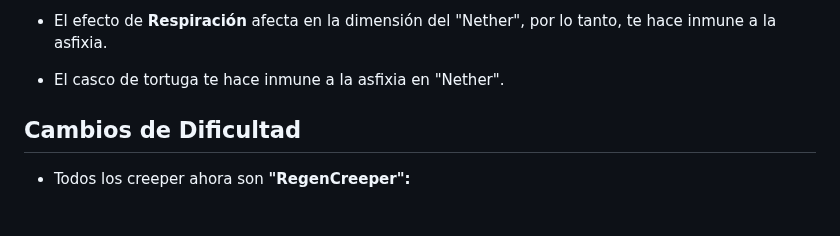
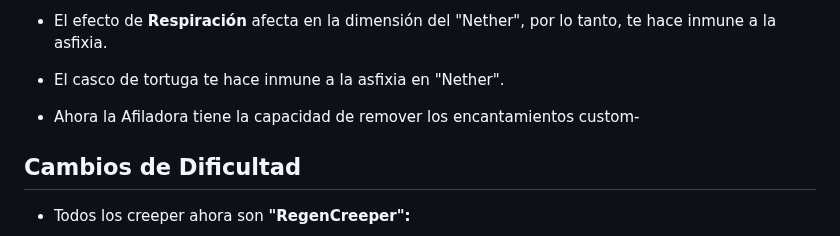
Before and after one commit to MiguelVeraXd/Valley-Dimensional-Wiki, a Markdown page: Main/Wiki/dia 5.md, the part around the change. Rendered like a GitHub page; blank space fills up the shorter version.

```diff
--- a/Main/Wiki/dia 5.md
+++ b/Main/Wiki/dia 5.md
@@ -13,6 +13,8 @@
 * El efecto de __Respiración__ afecta en la dimensión del "Nether", por lo tanto, te hace inmune a la asfixia.
 
 * El casco de tortuga te hace inmune a la asfixia en "Nether".
+
+- Ahora la Afiladora tiene la capacidad de remover los encantamientos custom-
 
 ## Cambios de Dificultad
 
```
